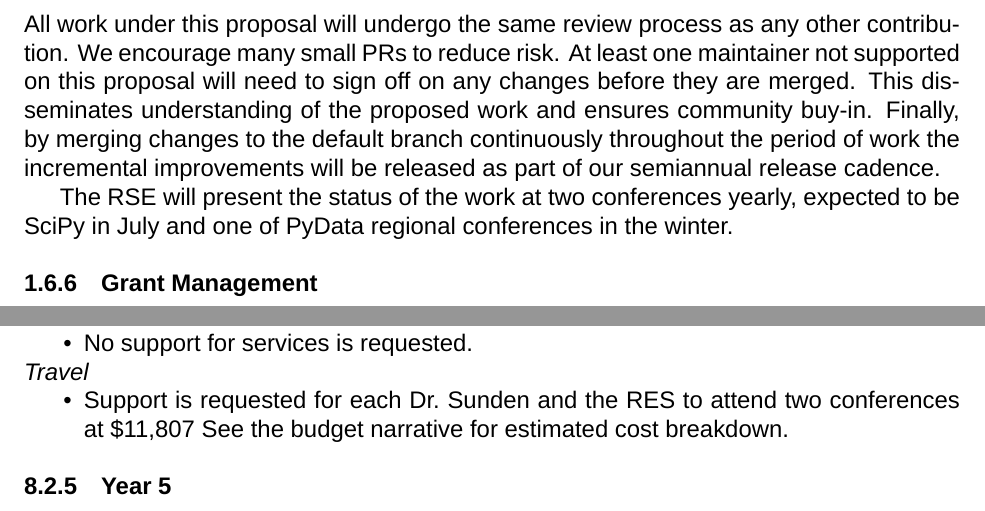
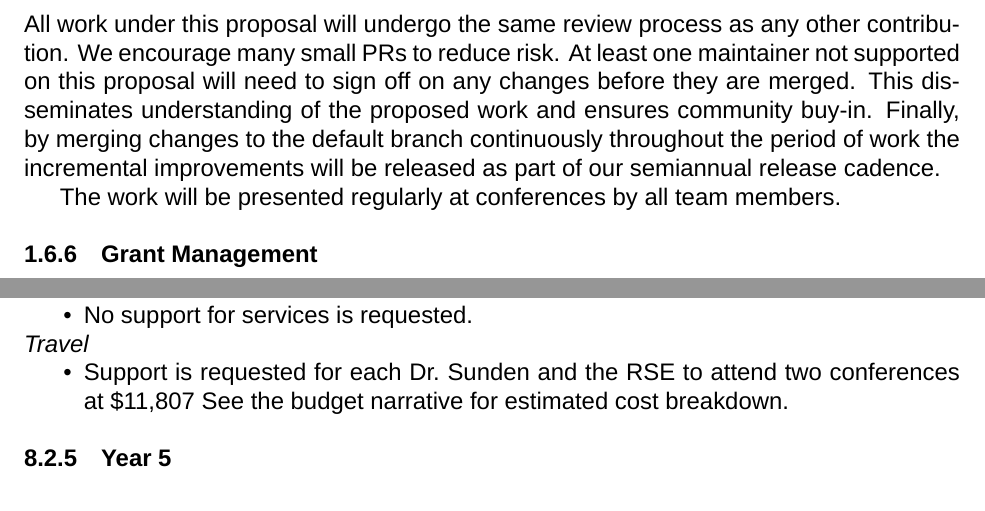
Before and after one commit to matplotlib/2024-NASA-ROSES-F7, a LaTeX document (proposal/mpl_cartopy.tex): two parts of pages 12 and 37 of 38, joined at a grey line, cut so that both start at the same text. Compiled offline with XeLaTeX; a missing font is replaced by an installed copy or a similar font.

Commit message:
fix typos

```diff
--- a/proposal/mpl_cartopy.tex
+++ b/proposal/mpl_cartopy.tex
@@ -1254,9 +1254,7 @@ changes to the default branch continuously throughout the period of
 work the incremental improvements will be released as part of our
 semiannual release cadence.
 
-The RSE will present the status of the work at two conferences yearly,
-expected to be SciPy in July and one of PyData regional conferences in
-the winter.
+The work will be presented regularly at conferences by all team members.
 
 
 \subsubsection{Grant Management}
@@ -2357,7 +2356,7 @@ No direct labor
 \end{itemize}
 \textit{Travel}
 \begin{itemize}
-\item Support is requested for Dr.\ Sunden and the RES to attend two conferences at
+\item Support is requested for Dr.\ Sunden and the RSE to attend two conferences at
   \$10,868.  See the budget narrative for estimated cost  breakdown.
 \end{itemize}
 
@@ -2398,7 +2397,7 @@ No direct labor
 \end{itemize}
 \textit{Travel}
 \begin{itemize}
-\item Support is requested for each Dr.\ Sunden and the RES to attend two conferences at
+\item Support is requested for each Dr.\ Sunden and the RSE to attend two conferences at
   \$11,172  See the budget narrative for estimated cost  breakdown.
 \end{itemize}
 
@@ -2441,7 +2440,7 @@ No direct labor
 \end{itemize}
 \textit{Travel}
 \begin{itemize}
-\item Support is requested for each Dr.\ Sunden and the RES to attend two conferences at
+\item Support is requested for each Dr.\ Sunden and the RSE to attend two conferences at
   \$11,485  See the budget narrative for estimated cost  breakdown.
 \end{itemize}
 
@@ -2483,7 +2482,7 @@ No direct labor
 \end{itemize}
 \textit{Travel}
 \begin{itemize}
-\item Support is requested for each Dr.\ Sunden and the RES to attend two conferences at
+\item Support is requested for each Dr.\ Sunden and the RSE to attend two conferences at
   \$11,807  See the budget narrative for estimated cost  breakdown.
 \end{itemize}
 
@@ -2526,7 +2525,7 @@ No direct labor
 \end{itemize}
 \textit{Travel}
 \begin{itemize}
-\item Support is requested for each Dr.\ Sunden and the RES to attend two conferences at
+\item Support is requested for each Dr.\ Sunden and the RSE to attend two conferences at
   \$12,137  See the budget narrative for estimated cost  breakdown.
 \end{itemize}
 
```
Also changed, not shown: proposal/mpl_cartopy.tex (5 more changed lines).
